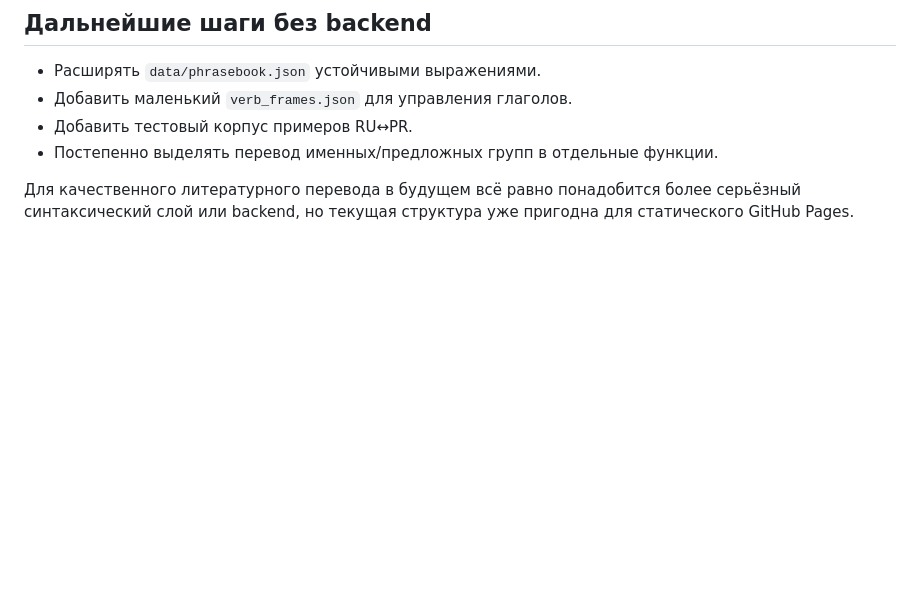
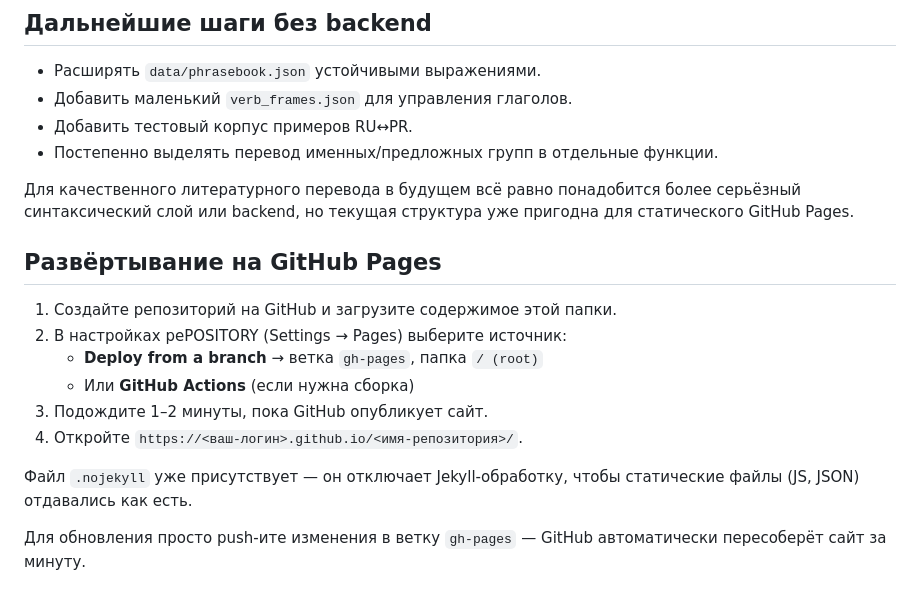
Before and after one commit to syniava-arch/hermes-translator, a Markdown page: README.md, the part around the change. Rendered like a GitHub page; blank space fills up the shorter version.

Commit message:
Добавлена инструкция по развёртыванию на GitHub Pages

```diff
--- a/README.md
+++ b/README.md
@@ -212,3 +212,18 @@ PY
 Для качественного литературного перевода в будущем всё равно понадобится более
 серьёзный синтаксический слой или backend, но текущая структура уже пригодна
 для статического GitHub Pages.
+
+## Развёртывание на GitHub Pages
+
+1. Создайте репозиторий на GitHub и загрузите содержимое этой папки.
+2. В настройках реPOSITORY (Settings → Pages) выберите источник:
+   - **Deploy from a branch** → ветка `gh-pages`, папка `/ (root)`
+   - Или **GitHub Actions** (если нужна сборка)
+3. Подождите 1–2 минуты, пока GitHub опубликует сайт.
+4. Откройте `https://<ваш-логин>.github.io/<имя-репозитория>/`.
+
+Файл `.nojekyll` уже присутствует — он отключает Jekyll-обработку, чтобы
+статические файлы (JS, JSON) отдавались как есть.
+
+Для обновления просто push-ите изменения в ветку `gh-pages` — GitHub
+автоматически пересоберёт сайт за минуту.
```
